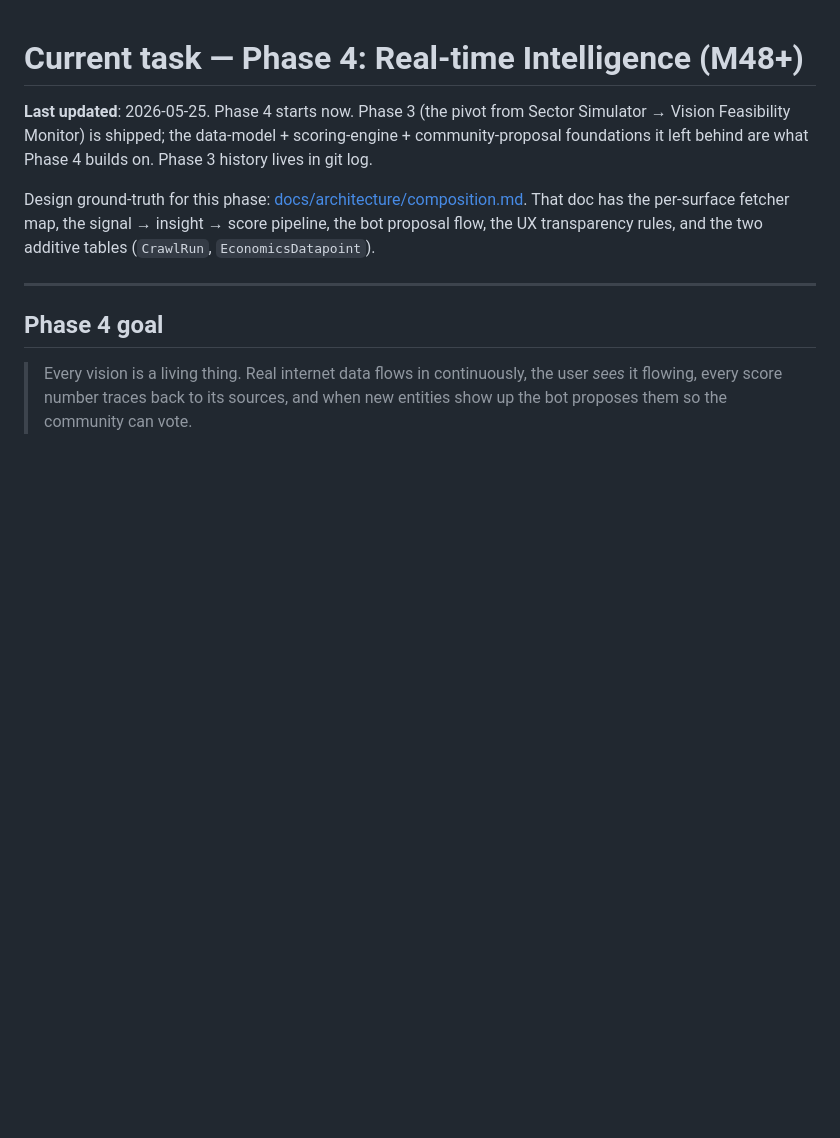
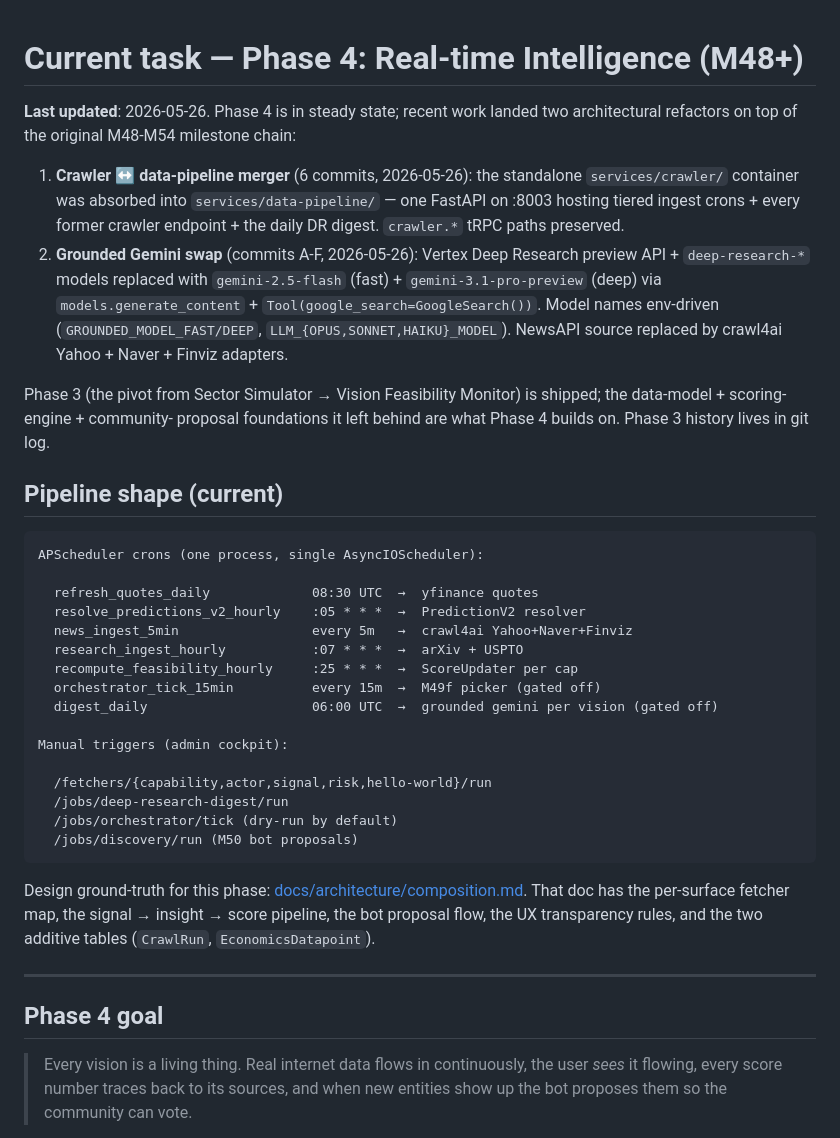
Before and after one commit to JinJis/sector-simulator-platform, a Markdown page: docs/tasks/current.md, the part around the change. Rendered like a GitHub page; blank space fills up the shorter version.

Commit message:
docs: reflect grounded-research swap + crawl4ai + tiered pipeline (commit F)
Last commit of the multi-commit overhaul. Documentation catches up with
what's actually deployed:

CLAUDE.md (always loaded, so this is the highest-value touch):
- "LLM auth + tier routing" section now describes both the agent tier
  map (env-overridable via LLM_OPUS/SONNET/HAIKU_MODEL) AND the
  grounded research tier map (GROUNDED_MODEL_FAST/DEEP). Explicit
  note that `max` is a back-compat alias for `deep`.
- AI Studio fallback now covers grounded research too, not just dev.
- Repository structure line for `services/data-pipeline/` updated:
  "arXiv / USPTO / crawl4ai Yahoo+Naver+Finviz + crons + grounded
  research" (was "arXiv / USPTO / NewsAPI").

docs/tasks/current.md:
- Header restamped 2026-05-26.
- Added a short "what landed recently" section pointing at the two
  big refactors: crawler↔data-pipeline merger (6 commits) +
  grounded gemini swap (commits A-F).
- Added a concise "Pipeline shape (current)" diagram listing all 7
  cron jobs with their cadence + gate, plus the manual endpoints.
  Operators reading this doc can see at a glance what runs when.

Co-Authored-By: Claude Opus 4.7 <noreply@anthropic.com>

````diff
--- a/docs/tasks/current.md
+++ b/docs/tasks/current.md
@@ -1,9 +1,47 @@
 # Current task — Phase 4: Real-time Intelligence (M48+)
 
-**Last updated**: 2026-05-25. Phase 4 starts now. Phase 3 (the pivot
-from Sector Simulator → Vision Feasibility Monitor) is shipped; the
-data-model + scoring-engine + community-proposal foundations it left
-behind are what Phase 4 builds on. Phase 3 history lives in git log.
+**Last updated**: 2026-05-26. Phase 4 is in steady state; recent work
+landed two architectural refactors on top of the original M48-M54
+milestone chain:
+
+1. **Crawler ↔ data-pipeline merger** (6 commits, 2026-05-26): the
+   standalone `services/crawler/` container was absorbed into
+   `services/data-pipeline/` — one FastAPI on :8003 hosting tiered
+   ingest crons + every former crawler endpoint + the daily DR
+   digest. `crawler.*` tRPC paths preserved.
+2. **Grounded Gemini swap** (commits A-F, 2026-05-26): Vertex Deep
+   Research preview API + `deep-research-*` models replaced with
+   `gemini-2.5-flash` (fast) + `gemini-3.1-pro-preview` (deep) via
+   `models.generate_content` + `Tool(google_search=GoogleSearch())`.
+   Model names env-driven (`GROUNDED_MODEL_FAST/DEEP`,
+   `LLM_{OPUS,SONNET,HAIKU}_MODEL`). NewsAPI source replaced by
+   crawl4ai Yahoo + Naver + Finviz adapters.
+
+Phase 3 (the pivot from Sector Simulator → Vision Feasibility
+Monitor) is shipped; the data-model + scoring-engine + community-
+proposal foundations it left behind are what Phase 4 builds on.
+Phase 3 history lives in git log.
+
+## Pipeline shape (current)
+
+```
+APScheduler crons (one process, single AsyncIOScheduler):
+
+  refresh_quotes_daily             08:30 UTC  →  yfinance quotes
+  resolve_predictions_v2_hourly    :05 * * *  →  PredictionV2 resolver
+  news_ingest_5min                 every 5m   →  crawl4ai Yahoo+Naver+Finviz
+  research_ingest_hourly           :07 * * *  →  arXiv + USPTO
+  recompute_feasibility_hourly     :25 * * *  →  ScoreUpdater per cap
+  orchestrator_tick_15min          every 15m  →  M49f picker (gated off)
+  digest_daily                     06:00 UTC  →  grounded gemini per vision (gated off)
+
+Manual triggers (admin cockpit):
+
+  /fetchers/{capability,actor,signal,risk,hello-world}/run
+  /jobs/deep-research-digest/run
+  /jobs/orchestrator/tick (dry-run by default)
+  /jobs/discovery/run (M50 bot proposals)
+```
 
 Design ground-truth for this phase:
 [docs/architecture/composition.md](../architecture/composition.md).
````
Also changed, not shown: CLAUDE.md (+18 -6 lines).
